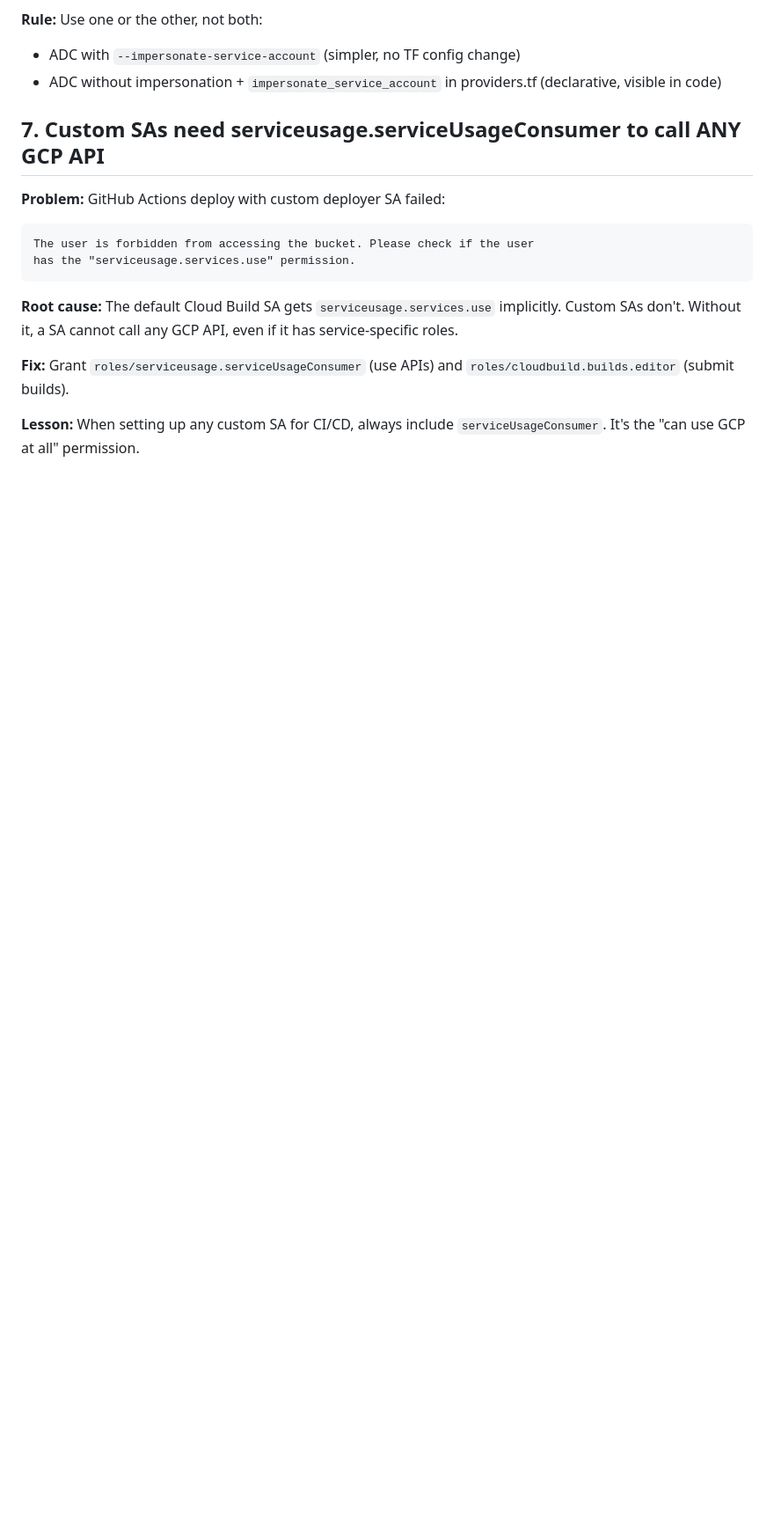
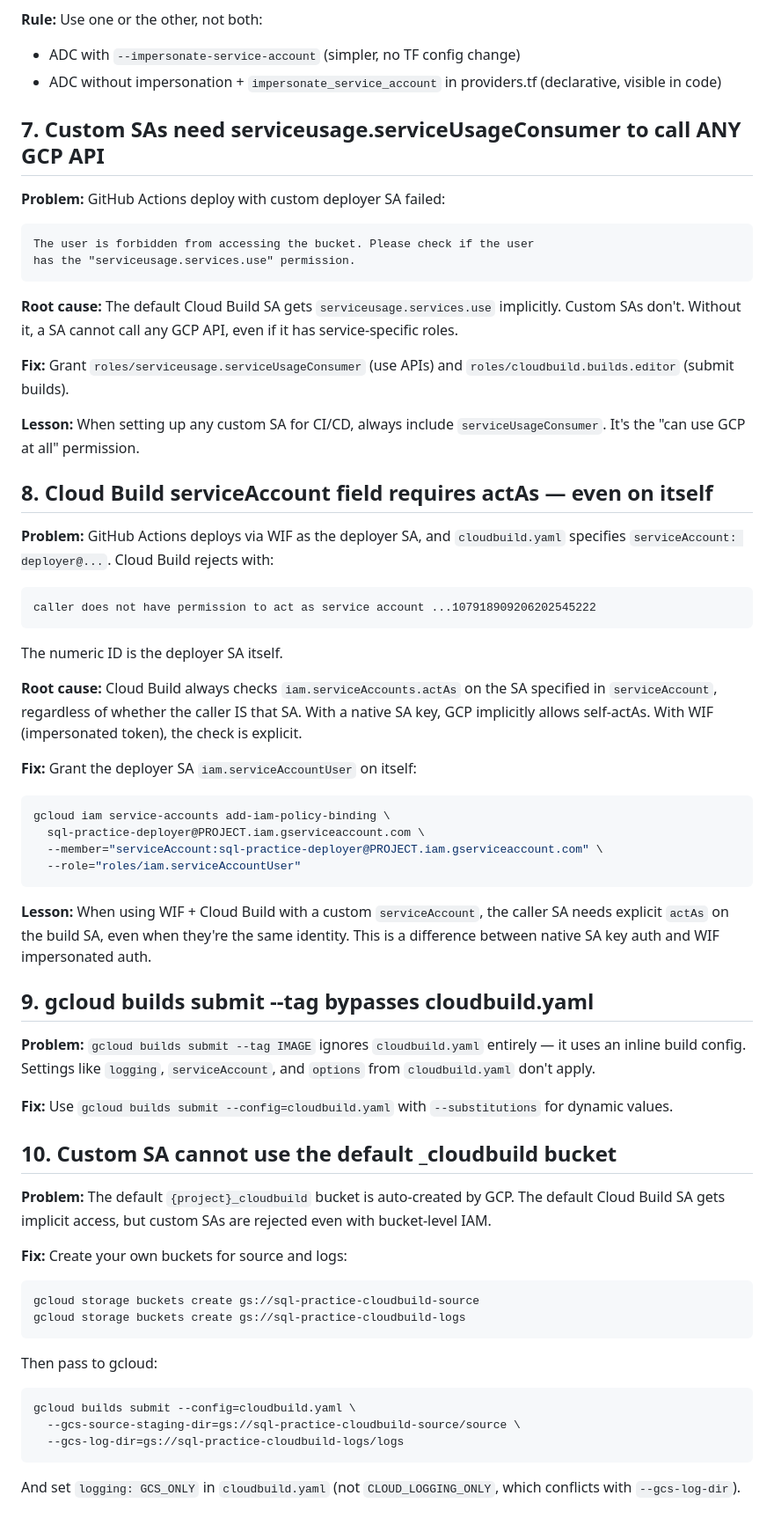
Before and after one commit to prateekpanjla-outlook/duckdb-wasm-ide, a Markdown page: docs/terraform-learnings.md, the part around the change. Shown at 88% size. GitHub-like rendering; blank space fills up the shorter version.

Commit message:
docs: add learnings #8-#10 — Cloud Build actAs, --tag bypass, custom buckets
Co-Authored-By: Claude Opus 4.6 <noreply@anthropic.com>

````diff
--- a/docs/terraform-learnings.md
+++ b/docs/terraform-learnings.md
@@ -84,3 +84,46 @@ has the "serviceusage.services.use" permission.
 **Fix:** Grant `roles/serviceusage.serviceUsageConsumer` (use APIs) and `roles/cloudbuild.builds.editor` (submit builds).
 
 **Lesson:** When setting up any custom SA for CI/CD, always include `serviceUsageConsumer`. It's the "can use GCP at all" permission.
+
+## 8. Cloud Build serviceAccount field requires actAs — even on itself
+
+**Problem:** GitHub Actions deploys via WIF as the deployer SA, and `cloudbuild.yaml` specifies `serviceAccount: deployer@...`. Cloud Build rejects with:
+```
+caller does not have permission to act as service account ...107918909206202545222
+```
+The numeric ID is the deployer SA itself.
+
+**Root cause:** Cloud Build always checks `iam.serviceAccounts.actAs` on the SA specified in `serviceAccount`, regardless of whether the caller IS that SA. With a native SA key, GCP implicitly allows self-actAs. With WIF (impersonated token), the check is explicit.
+
+**Fix:** Grant the deployer SA `iam.serviceAccountUser` on itself:
+```bash
+gcloud iam service-accounts add-iam-policy-binding \
+  sql-practice-deployer@PROJECT.iam.gserviceaccount.com \
+  --member="serviceAccount:sql-practice-deployer@PROJECT.iam.gserviceaccount.com" \
+  --role="roles/iam.serviceAccountUser"
+```
+
+**Lesson:** When using WIF + Cloud Build with a custom `serviceAccount`, the caller SA needs explicit `actAs` on the build SA, even when they're the same identity. This is a difference between native SA key auth and WIF impersonated auth.
+
+## 9. gcloud builds submit --tag bypasses cloudbuild.yaml
+
+**Problem:** `gcloud builds submit --tag IMAGE` ignores `cloudbuild.yaml` entirely — it uses an inline build config. Settings like `logging`, `serviceAccount`, and `options` from `cloudbuild.yaml` don't apply.
+
+**Fix:** Use `gcloud builds submit --config=cloudbuild.yaml` with `--substitutions` for dynamic values.
+
+## 10. Custom SA cannot use the default _cloudbuild bucket
+
+**Problem:** The default `{project}_cloudbuild` bucket is auto-created by GCP. The default Cloud Build SA gets implicit access, but custom SAs are rejected even with bucket-level IAM.
+
+**Fix:** Create your own buckets for source and logs:
+```bash
+gcloud storage buckets create gs://sql-practice-cloudbuild-source
+gcloud storage buckets create gs://sql-practice-cloudbuild-logs
+```
+Then pass to gcloud:
+```bash
+gcloud builds submit --config=cloudbuild.yaml \
+  --gcs-source-staging-dir=gs://sql-practice-cloudbuild-source/source \
+  --gcs-log-dir=gs://sql-practice-cloudbuild-logs/logs
+```
+And set `logging: GCS_ONLY` in `cloudbuild.yaml` (not `CLOUD_LOGGING_ONLY`, which conflicts with `--gcs-log-dir`).
````
